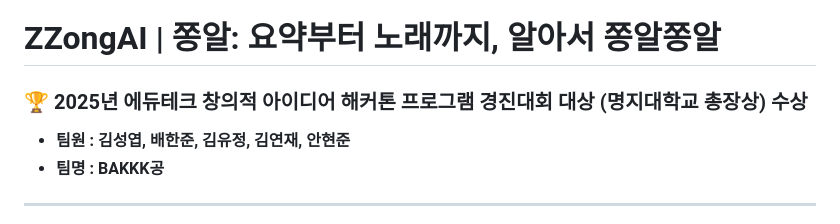
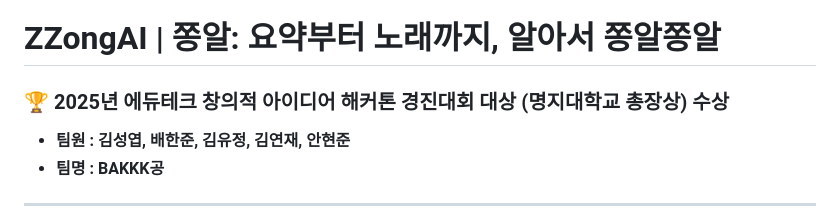
Before and after one commit to hanjuhn/zzongai, a Markdown page: README.md, the part around the change. GitHub-like rendering.

Commit message:
style: 리드미 수정

```diff
--- a/README.md
+++ b/README.md
@@ -1,6 +1,6 @@
 # ZZongAI | 쫑알: 요약부터 노래까지, 알아서 쫑알쫑알
 
-### 🏆 2025년 에듀테크 창의적 아이디어 해커톤 프로그램 경진대회 대상 (명지대학교 총장상) 수상
+### 🏆 2025년 에듀테크 창의적 아이디어 해커톤 경진대회 대상 (명지대학교 총장상) 수상
 
 - **팀원 : 김성엽, 배한준, 김유정, 김연재, 안현준**
 - **팀명 : BAKKK공**
```
